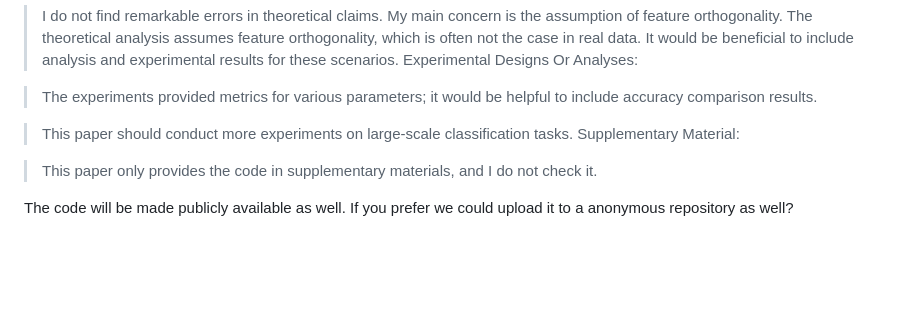
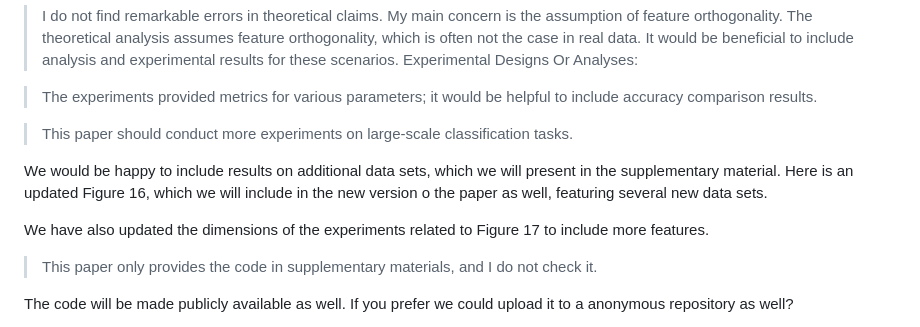
Before and after one commit to jolars/normreg, a Markdown page: paper/rebuttal.md, the part around the change. Drawn GitHub-style; blank space fills up the shorter version.

Commit message:
feat: say that we will add more data sets

```diff
--- a/paper/rebuttal.md
+++ b/paper/rebuttal.md
@@ -156,7 +156,13 @@ We agree that the assumption is strong, but want to highlight that it is
 > include accuracy comparison results.
 
 > This paper should conduct more experiments on large-scale classification tasks.
-> Supplementary Material:
+
+We would be happy to include results on additional data sets, which we will present
+in the supplementary material. Here is an updated Figure 16, which we will
+include in the new version o the paper as well, featuring several new data sets.
+
+We have also updated the dimensions of the experiments related to Figure 17 to
+include more features.
 
 > This paper only provides the code in supplementary materials, and I do not check
 > it.
```
